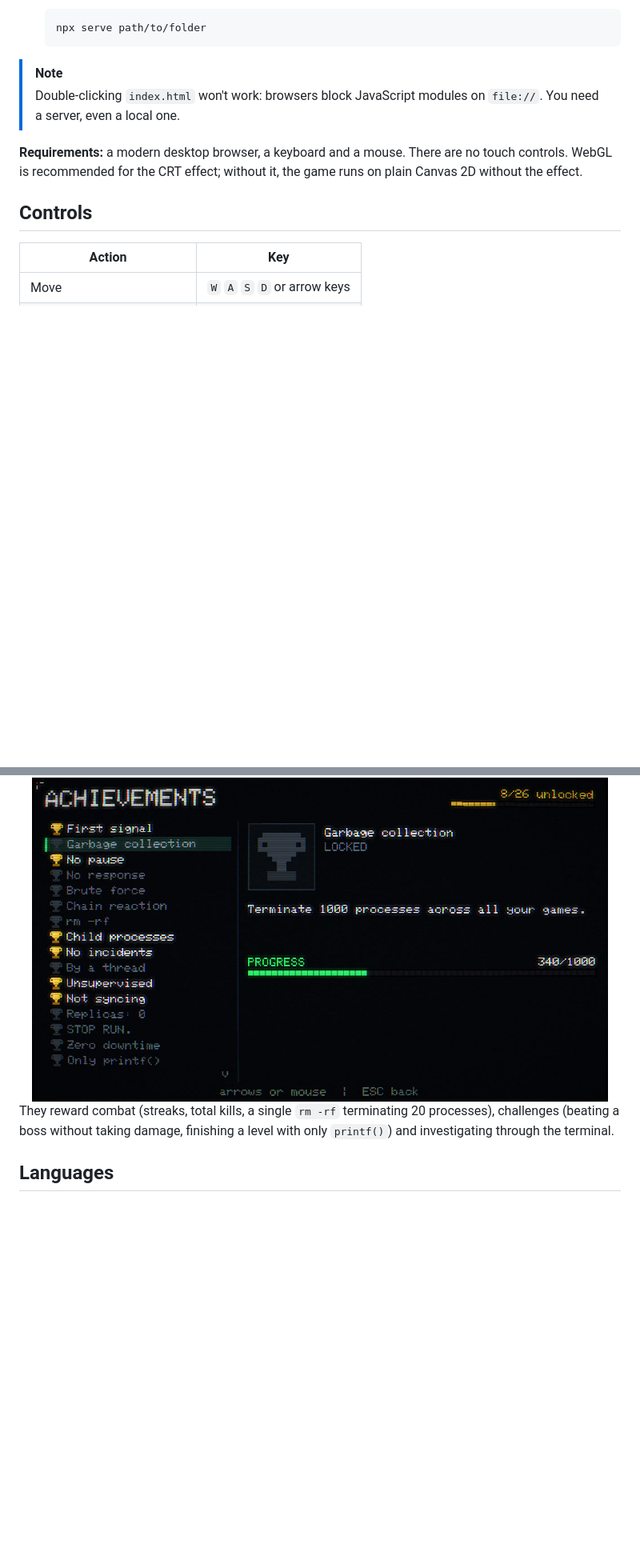
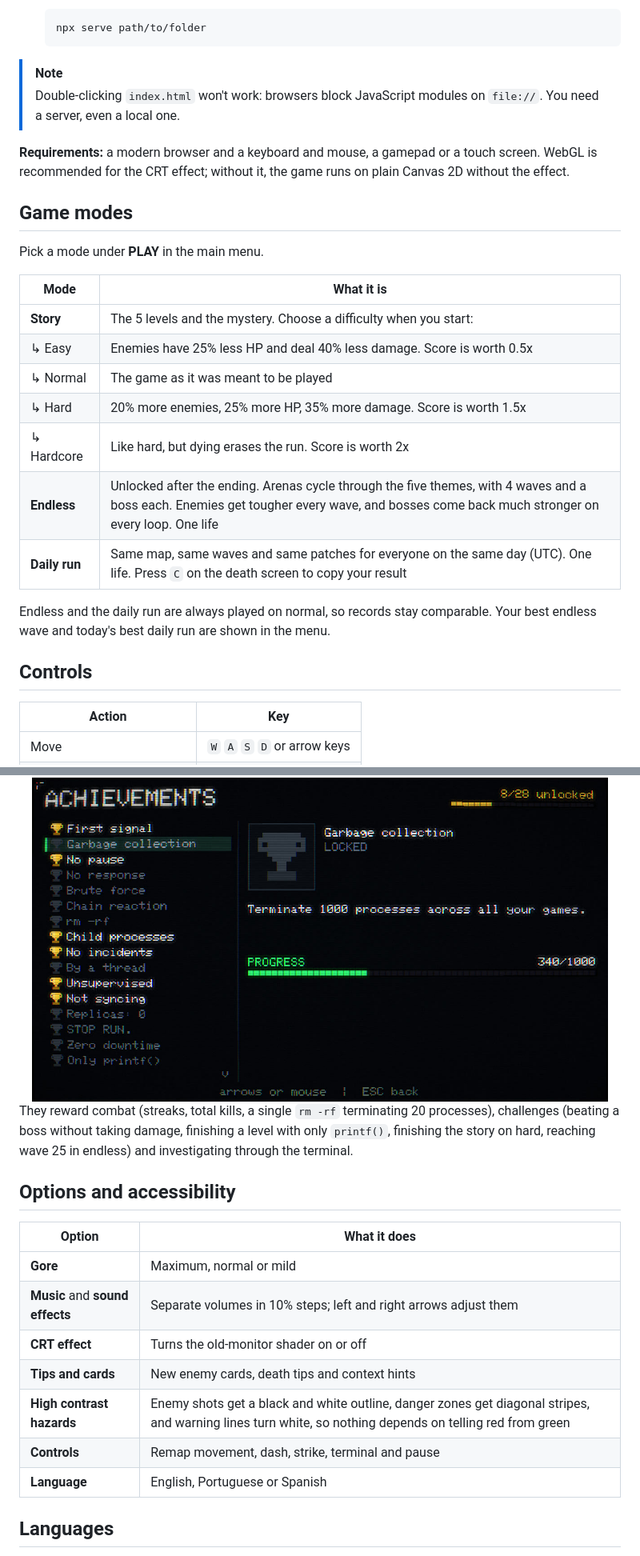
Before and after one commit to akanyane/dead-pixel, a Markdown page: README.md, 2 parts joined by grey strips. Shown at 80% size. GitHub-like rendering; pictures changed too: docs/screenshots/achievements.jpg; blank space fills up the shorter version.

```diff
--- a/README.md
+++ b/README.md
@@ -101,7 +104,23 @@ Then open the address printed in the terminal (usually http://localhost:5173).
 > [!NOTE]
 > Double-clicking `index.html` won't work: browsers block JavaScript modules on `file://`. You need a server, even a local one.
 
-**Requirements:** a modern desktop browser, a keyboard and a mouse. There are no touch controls. WebGL is recommended for the CRT effect; without it, the game runs on plain Canvas 2D without the effect.
+**Requirements:** a modern browser and a keyboard and mouse, a gamepad or a touch screen. WebGL is recommended for the CRT effect; without it, the game runs on plain Canvas 2D without the effect.
+
+## Game modes
+
+Pick a mode under **PLAY** in the main menu.
+
+| Mode | What it is |
+| --- | --- |
+| **Story** | The 5 levels and the mystery. Choose a difficulty when you start: |
+| ↳ Easy | Enemies have 25% less HP and deal 40% less damage. Score is worth 0.5x |
+| ↳ Normal | The game as it was meant to be played |
+| ↳ Hard | 20% more enemies, 25% more HP, 35% more damage. Score is worth 1.5x |
+| ↳ Hardcore | Like hard, but dying erases the run. Score is worth 2x |
+| **Endless** | Unlocked after the ending. Arenas cycle through the five themes, with 4 waves and a boss each. Enemies get tougher every wave, and bosses come back much stronger on every loop. One life |
+| **Daily run** | Same map, same waves and same patches for everyone on the same day (UTC). One life. Press `C` on the death screen to copy your result |
+
+Endless and the daily run are always played on normal, so records stay comparable. Your best endless wave and today's best daily run are shown in the menu.
 
 ## Controls
 
@@ -285,7 +325,19 @@ There are 26 achievements, available from the main menu and the pause menu, with
 
 <div align="center"><img src="docs/screenshots/achievements.jpg" alt="Achievements screen, with the list on the left and the details of the selected achievement on the right" width="720"></div>
 
-They reward combat (streaks, total kills, a single `rm -rf` terminating 20 processes), challenges (beating a boss without taking damage, finishing a level with only `printf()`) and investigating through the terminal.
+They reward combat (streaks, total kills, a single `rm -rf` terminating 20 processes), challenges (beating a boss without taking damage, finishing a level with only `printf()`, finishing the story on hard, reaching wave 25 in endless) and investigating through the terminal.
+
+## Options and accessibility
+
+| Option | What it does |
+| --- | --- |
+| **Gore** | Maximum, normal or mild |
+| **Music** and **sound effects** | Separate volumes in 10% steps; left and right arrows adjust them |
+| **CRT effect** | Turns the old-monitor shader on or off |
+| **Tips and cards** | New enemy cards, death tips and context hints |
+| **High contrast hazards** | Enemy shots get a black and white outline, danger zones get diagonal stripes, and warning lines turn white, so nothing depends on telling red from green |
+| **Controls** | Remap movement, dash, strike, terminal and pause |
+| **Language** | English, Portuguese or Spanish |
 
 ## Languages
 
```
Also changed, not shown: other parts of README.md (+37 -10 lines), CONTRIBUTING.md (+7 -2 lines), docs/screenshots/menu.jpg.
